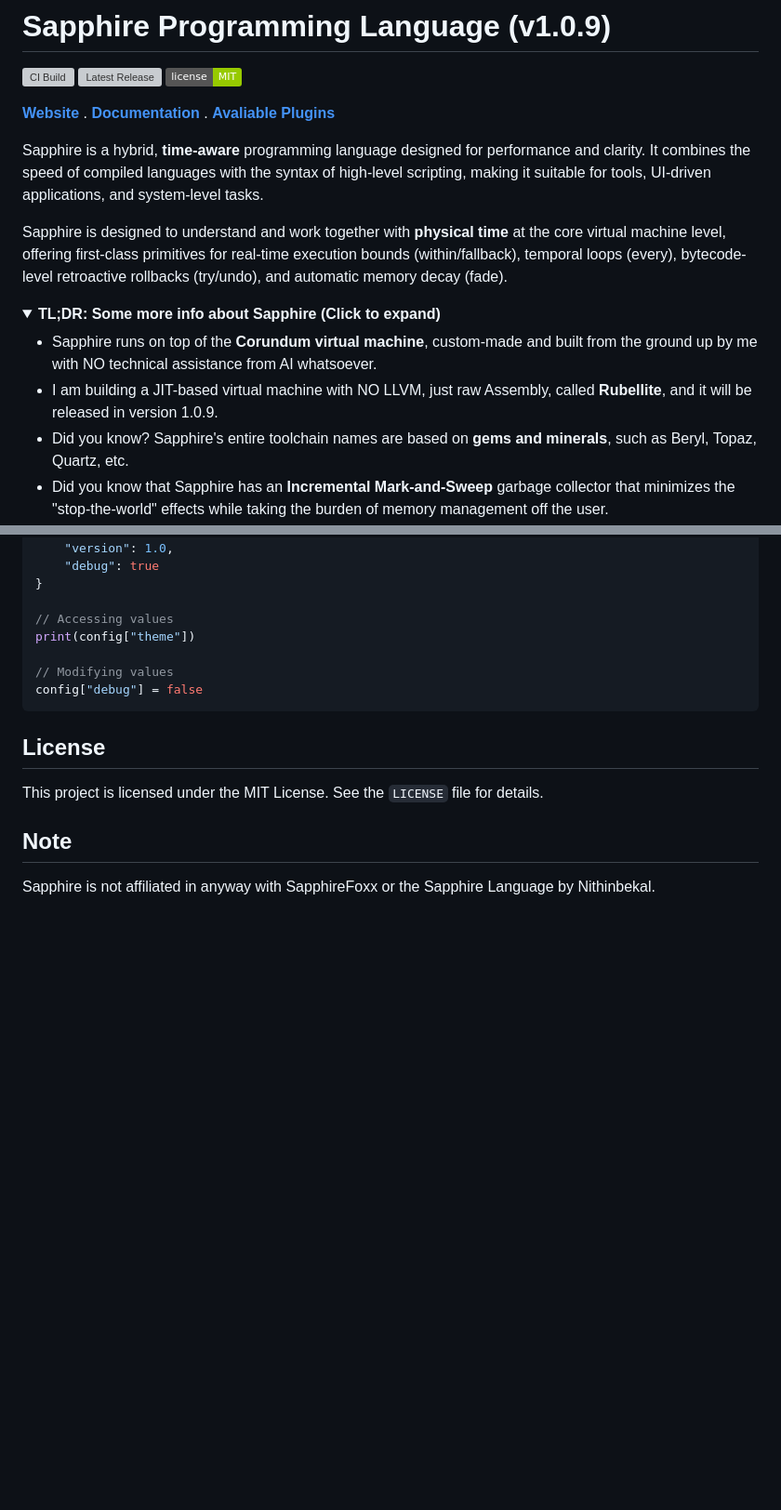
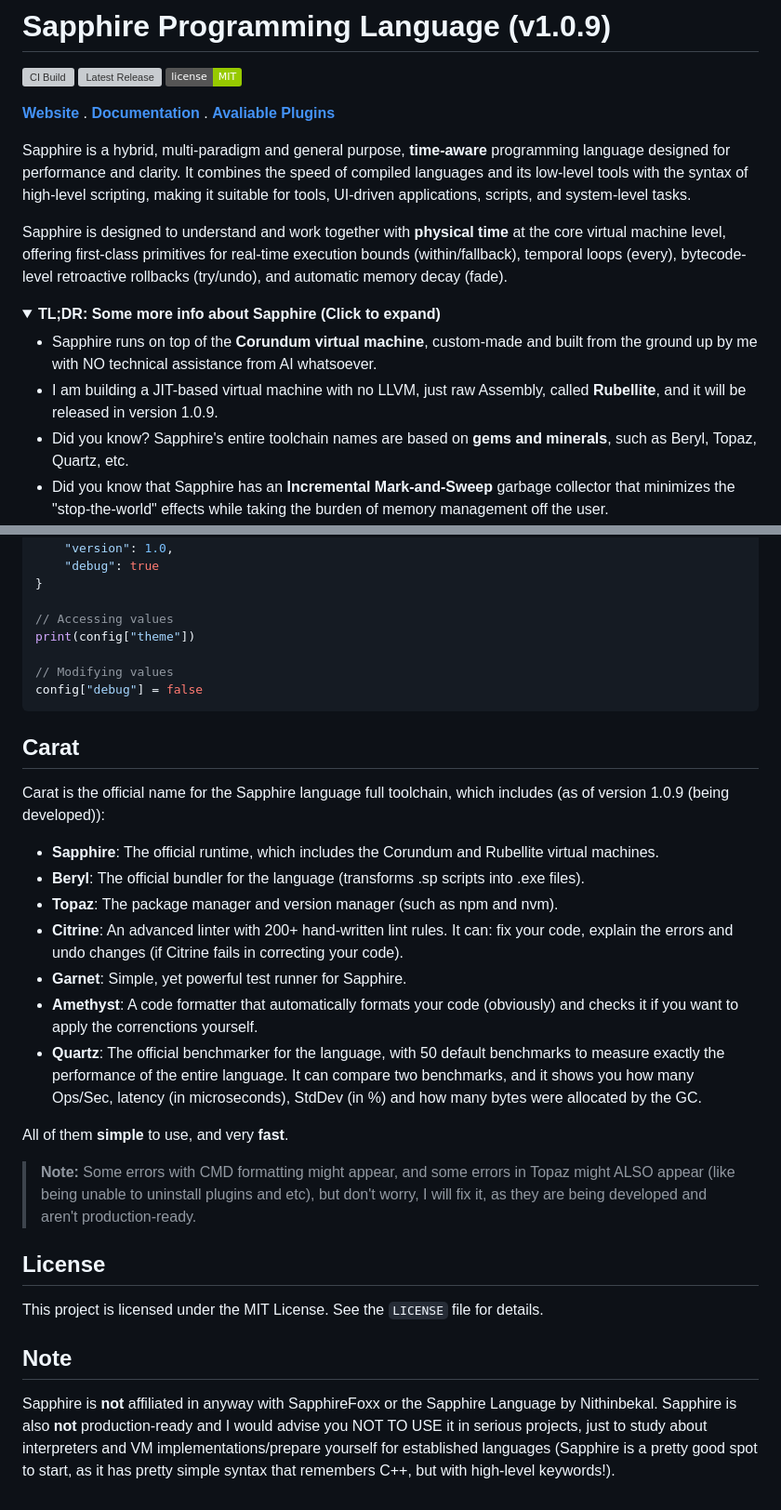
Before and after one commit to foxzyt/Sapphire, a Markdown page: README.md, 2 parts joined by grey strips. Shown at 93% size. Drawn GitHub-style; folded sections open; badges without logos; blank space fills up the shorter version; grey boxes are pictures that could not be loaded.

Commit message:
feat: add some more sections in the README

````diff
--- a/README.md
+++ b/README.md
@@ -7,7 +7,7 @@
 **[Website](https://foxzyt.github.io/Sapphire)** . **[Documentation](https://foxzyt.github.io/Sapphire/site/docs_intro.html)** . **[Avaliable Plugins](https://github.com/foxzyt/sapphire-mine)**
 
 
-Sapphire is a hybrid, **time-aware** programming language designed for performance and clarity. It combines the speed of compiled languages with the syntax of high-level scripting, making it suitable for tools, UI-driven applications, and system-level tasks.
+Sapphire is a hybrid, multi-paradigm and general purpose, **time-aware** programming language designed for performance and clarity. It combines the speed of compiled languages and its low-level tools with the syntax of high-level scripting, making it suitable for tools, UI-driven applications, scripts, and system-level tasks.
 
 Sapphire is designed to understand and work together with **physical time** at the core virtual machine level, offering first-class primitives for real-time execution bounds (within/fallback), temporal loops (every), bytecode-level retroactive rollbacks (try/undo), and automatic memory decay (fade).
 
@@ -15,7 +15,7 @@ Sapphire is designed to understand and work together with **physical time** at t
 <summary><b>TL;DR: Some more info about Sapphire (Click to expand)</b></summary>
 
 * Sapphire runs on top of the **Corundum virtual machine**, custom-made and built from the ground up by me with NO technical assistance from AI whatsoever.
-* I am building a JIT-based virtual machine with NO LLVM, just raw Assembly, called **Rubellite**, and it will be released in version 1.0.9.
+* I am building a JIT-based virtual machine with no LLVM, just raw Assembly, called **Rubellite**, and it will be released in version 1.0.9.
 * Did you know? Sapphire's entire toolchain names are based on **gems and minerals**, such as Beryl, Topaz, Quartz, etc.
 * Did you know that Sapphire has an **Incremental Mark-and-Sweep** garbage collector that minimizes the "stop-the-world" effects while taking the burden of memory management off the user.
 * FYI: **Generative AI** was used when expanding Sapphire's standard library and some parts of the toolchain.
@@ -237,10 +237,26 @@ print(config["theme"])
 config["debug"] = false
 ```
 
+## Carat
+Carat is the official name for the Sapphire language full toolchain, which includes (as of version 1.0.9 (being developed)):
+
+* **Sapphire**: The official runtime, which includes the Corundum and Rubellite virtual machines.
+* **Beryl**: The official bundler for the language (transforms .sp scripts into .exe files).
+* **Topaz**: The package manager and version manager (such as npm and nvm).
+* **Citrine**: An advanced linter with 200+ hand-written lint rules. It can: fix your code, explain the errors and undo changes (if Citrine fails in correcting your code).
+* **Garnet**: Simple, yet powerful test runner for Sapphire.
+* **Amethyst**: A code formatter that automatically formats your code (obviously) and checks it if you want to apply the correnctions yourself.
+* **Quartz**: The official benchmarker for the language, with 50 default benchmarks to measure exactly the performance of the entire language. It can compare two benchmarks, and it shows you how many Ops/Sec, latency (in microseconds), StdDev (in %) and how many bytes were allocated by the GC.
+
+All of them **simple** to use, and very **fast**.
+
+> **Note:** Some errors with CMD formatting might appear, and some errors in Topaz might ALSO appear (like being unable to uninstall plugins and etc), but don't worry, I will fix it, as they are being developed and aren't production-ready.
+
 ## License
 
 This project is licensed under the MIT License. See the `LICENSE` file for details.
 
 ## Note
 
-Sapphire is not affiliated in anyway with SapphireFoxx or the Sapphire Language by Nithinbekal.
+Sapphire is **not** affiliated in anyway with SapphireFoxx or the Sapphire Language by Nithinbekal.
+Sapphire is also **not** production-ready and I would advise you NOT TO USE it in serious projects, just to study about interpreters and VM implementations/prepare yourself for established languages (Sapphire is a pretty good spot to start, as it has pretty simple syntax that remembers C++, but with high-level keywords!).
````
